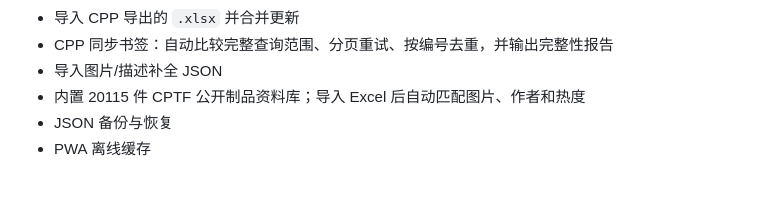
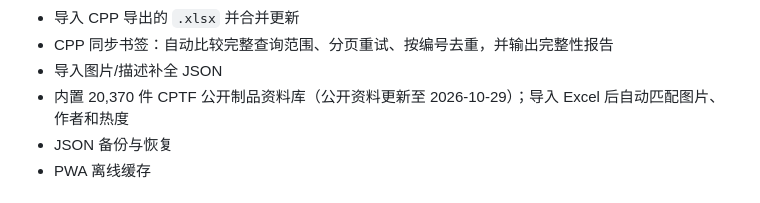
Before and after one commit to whaleaugen/cptf-shopping-assistant-app, a Markdown page: README.md, the part around the change. GitHub-like rendering.

Commit message:
data: publish October 29 catalog UI (README.md)

```diff
--- a/README.md
+++ b/README.md
@@ -30,7 +30,7 @@
 - 导入 CPP 导出的 `.xlsx` 并合并更新
 - CPP 同步书签：自动比较完整查询范围、分页重试、按编号去重，并输出完整性报告
 - 导入图片/描述补全 JSON
-- 内置 20115 件 CPTF 公开制品资料库；导入 Excel 后自动匹配图片、作者和热度
+- 内置 20,370 件 CPTF 公开制品资料库（公开资料更新至 2026-10-29）；导入 Excel 后自动匹配图片、作者和热度
 - JSON 备份与恢复
 - PWA 离线缓存
 
```
